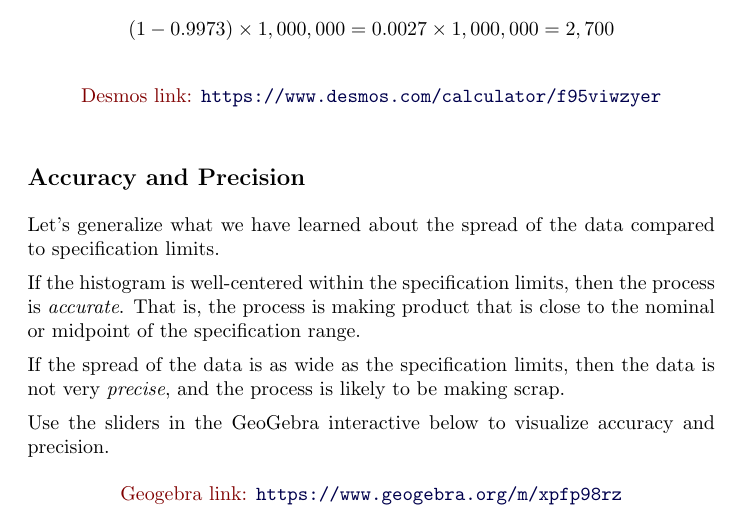
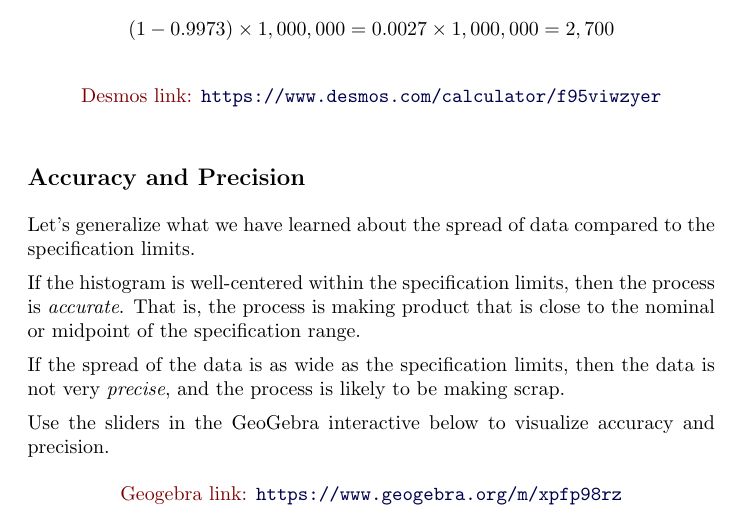
Before and after one commit to annadavismath/QC_stats, a LaTeX document (STAT_QC-0100/main.tex): part of page 6 of 7, cut so that both start at the same text. Compiled offline with pdfLaTeX.

Commit message:
Update main.tex

```diff
--- a/STAT_QC-0100/main.tex
+++ b/STAT_QC-0100/main.tex
@@ -189,7 +189,7 @@ Both fall within specs, but Machine 2 is much better than Machine 1.
 
 \subsection*{Accuracy and Precision}
 
-Let's generalize what we have learned about the spread of the data compared to specification limits.
+Let's generalize what we have learned about the spread of data compared to the specification limits.
 
 If the histogram is well-centered within the specification limits, then the process is \emph{accurate}. That is, the process is making product that is close to the nominal or midpoint of the specification range.
 
```
